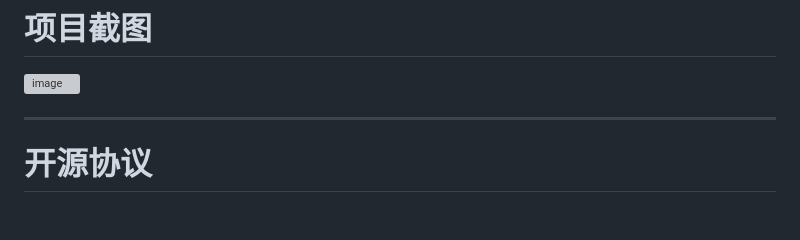
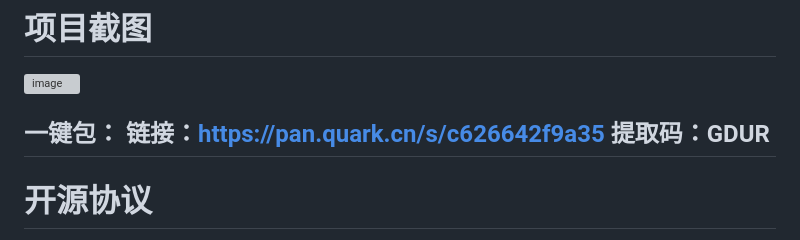
Before and after one commit to ymltsh/GPT-SoVITS-SubtitleVoice, a Markdown page: README.md, the part around the change. Drawn GitHub-style; blank space fills up the shorter version; grey boxes are pictures that could not be loaded.

Commit message:
Add one-click package information to README
Added one-click package link and extraction code.

```diff
--- a/README.md
+++ b/README.md
@@ -422,7 +422,9 @@ AI 负责提高效率。
 <img width="2550" height="1291" alt="image" src="https://github.com/user-attachments/assets/7862a84f-031c-4724-87d6-45846dd00c52" />
 
 
-
+一键包：
+链接：https://pan.quark.cn/s/c626642f9a35
+提取码：GDUR
 ---
 
 # 开源协议
```
